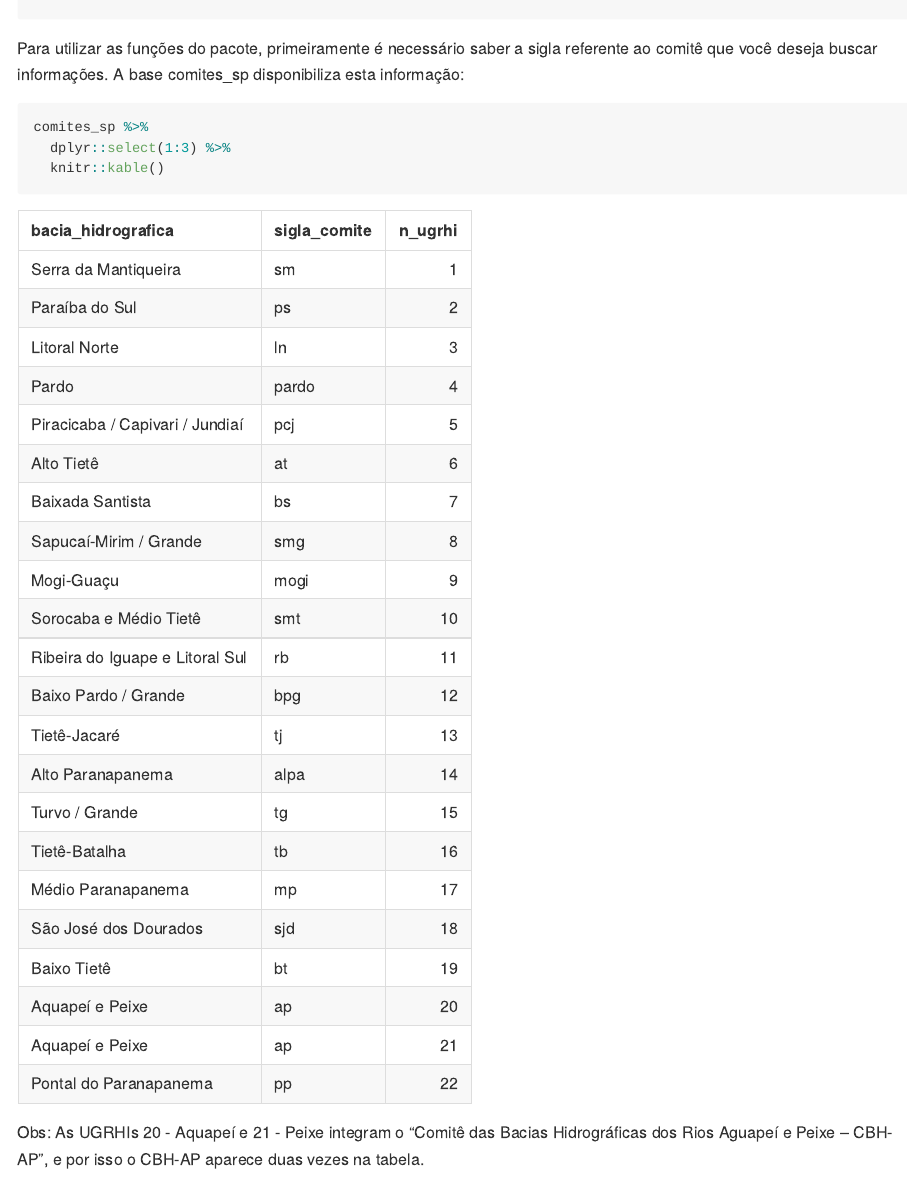
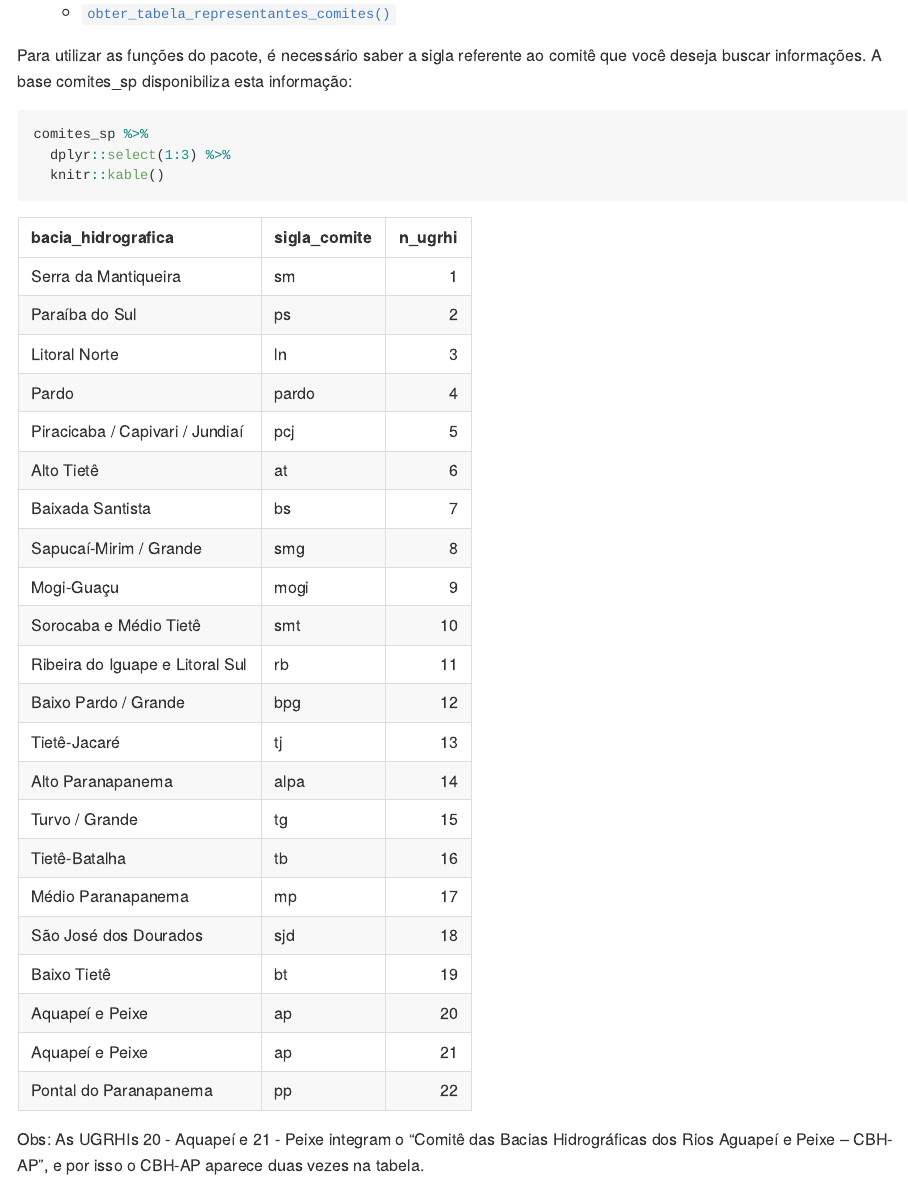
Before and after one commit to beatrizmilz/ComitesBaciaSP, an R Markdown document (README.Rmd): the page in a window 1100 px wide, from 670 px down before the commit and from 860 px down after it, so that both start at the same text. Rendered offline with R 4.5, knitr and Pandoc, with nearby package versions; some code elsewhere in the file could not run offline; badge pictures from the web are left out; common packages that the code uses without loading them are loaded.

Commit message:
reordena readme

````diff
--- a/README.Rmd
+++ b/README.Rmd
@@ -39,14 +39,6 @@ devtools::install_github("beatrizmilz/ComitesBaciaSP")
 library(ComitesBaciaSP)
 ```
 
-Para utilizar as funções do pacote, primeiramente é necessário saber a sigla referente ao comitê que você deseja buscar informações. A base comites_sp disponibiliza esta informação:
-
-```{r}
-comites_sp %>%
-  dplyr::select(1:3) %>%
-  knitr::kable()
-```
-Obs: As UGRHIs 20 - Aquapeí e 21 - Peixe integram o "Comitê das Bacias Hidrográficas dos Rios Aguapeí e Peixe – CBH-AP", e por isso o CBH-AP aparece duas vezes na tabela.
 
 - As bases disponíveis no pacote atualmente são:
   - [`comites_sp`](https://beatrizmilz.github.io/ComitesBaciaSP/reference/comites_sp.html)
@@ -58,6 +50,16 @@ Obs: As UGRHIs 20 - Aquapeí e 21 - Peixe integram o "Comitê das Bacias Hidrogr
   - [`obter_tabela_representantes_comites()`](https://beatrizmilz.github.io/ComitesBaciaSP/reference/obter_tabela_representantes_comites.html)
 
 
+Para utilizar as funções do pacote, é necessário saber a sigla referente ao comitê que você deseja buscar informações. A base comites_sp disponibiliza esta informação:
+
+```{r}
+comites_sp %>%
+  dplyr::select(1:3) %>%
+  knitr::kable()
+```
+Obs: As UGRHIs 20 - Aquapeí e 21 - Peixe integram o "Comitê das Bacias Hidrográficas dos Rios Aguapeí e Peixe – CBH-AP", e por isso o CBH-AP aparece duas vezes na tabela.
+
+
 ## Citações
 
 ```{r}
````
Also changed, not shown: README.md.
